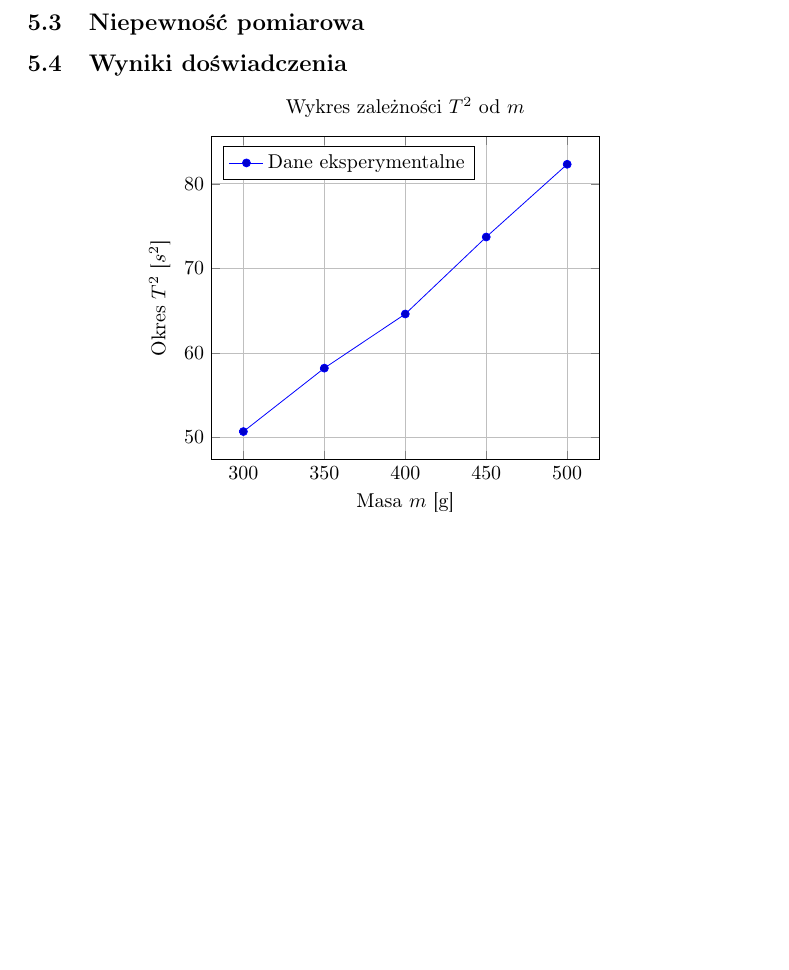
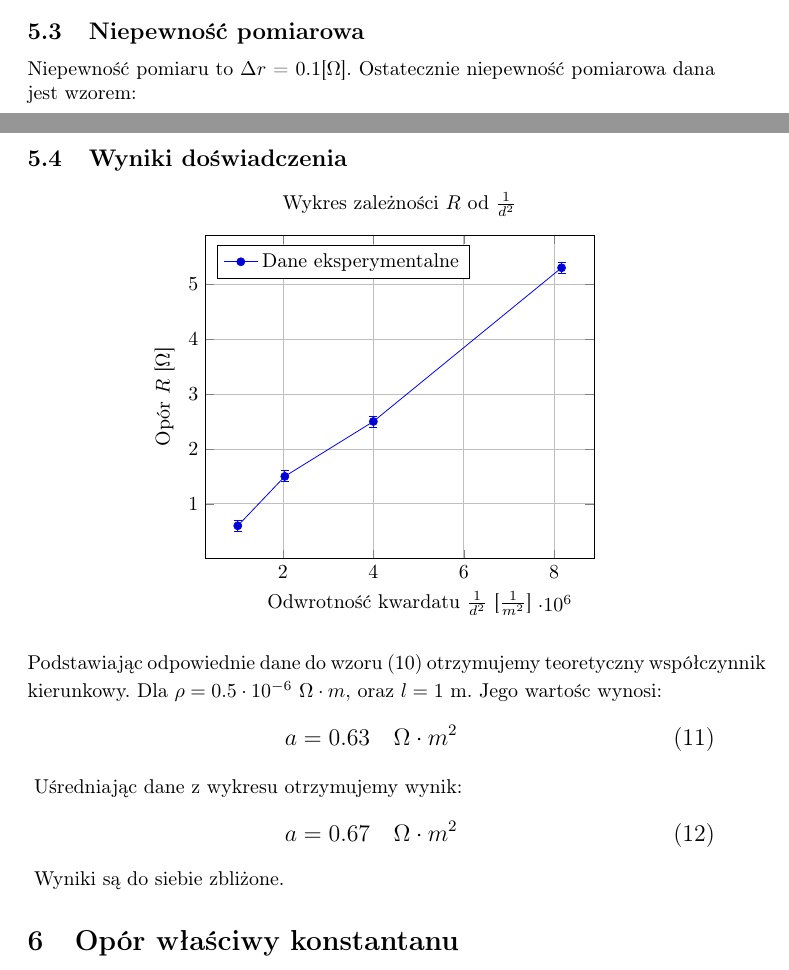
Before and after one commit to tomasz99lisowski/FW, a LaTeX document (Lab3/report3.tex): part of page 5 of 5 before the commit and two parts of pages 4 and 5 of 5 after it, the two joined at a grey line, cut so that both start at the same text, the shorter picture padded with empty space. Compiled offline with pdfLaTeX.

Commit message:
Solution for the third task included

```diff
--- a/Lab3/report3.tex
+++ b/Lab3/report3.tex
@@ -201,16 +201,19 @@ gdzie $\rho$ - opór właściwy, a $l, S$ to kolejno długość i pole przekroju
 Ponieważ człon $\rho\frac{4l}{\pi}$ jest stały dla każdego pomiaru, wykres $f(\frac{1}{d^2})$ będzie miał charakter liniowy.
 \subsection{Niepewność pomiarowa}
 
+Niepewność pomiaru to $\Delta r$ = 0.1[$\Omega$].
+Ostatecznie niepewność pomiarowa dana jest wzorem:
+
 \subsection{Wyniki doświadczenia}
 
 \begin{center}
 \begin{tikzpicture}
     \begin{axis}[
-        ylabel={Okres $T^2$ [$s^2$]}, % Etykieta osi X
-        xlabel={Masa $m$ [g]},             % Etykieta osi Y
+        ylabel={Opór $R$ [$\Omega$]}, % Etykieta osi X
+        xlabel={Odwrotność kwardatu  $\frac{1}{d^2}$ [$\frac{1}{m^2}$]},             % Etykieta osi Y
         grid=major,                        % Siatka na wykresie
         legend pos=north west,             % Pozycja legendy
-        title={Wykres zależności $T^2$ od $m$}, % Tytuł wykresu
+        title={Wykres zależności $R$ od $\frac{1}{d^2}$}, % Tytuł wykresu
     ]
     \addplot+[
         mark=*,
@@ -219,14 +222,29 @@ Ponieważ człon $\rho\frac{4l}{\pi}$ jest stały dla każdego pomiaru, wykres $
         y dir=both, % Enable error bars in both upward and downward directions
         y explicit % Explicitly define the errors
     ] coordinates {
-        (300, 50.7) +- (0,0.1)
-        (350, 58.2) +- (0,0.1)
-        (400, 64.6) +- (0,0.1)
-        (450, 73.7) +- (0,0.1)
-        (500, 82.3) +- (0,0.1)
+        (8163265, 5.3) +- (0,0.1)
+        (4000000, 2.5) +- (0,0.1)
+        (2040816.33, 1.5) +- (0,0.1)
+        (1000000, 0.6) +- (0,0.1)
+
     };
     \addlegendentry{Dane eksperymentalne}
     \end{axis}
 \end{tikzpicture}
 \end{center}
+Podstawiając odpowiednie dane do wzoru (10) otrzymujemy teoretyczny współczynnik kierunkowy. Dla $\rho = 0.5 \cdot10^{-6}$ $\Omega \cdot m$, oraz $l = 1$ m. Jego wartośc wynosi:
+{\large
+\begin{equation}
+    a = 0.63 \quad \Omega \cdot m^2
+\end{equation}
+}
+Uśredniając dane z wykresu otrzymujemy wynik:
+{\large
+\begin{equation}
+    a = 0.67 \quad \Omega \cdot m^2
+\end{equation}
+}
+Wyniki są do siebie zbliżone.
+\section{Opór właściwy konstantanu}
+
 \end{document}
```
